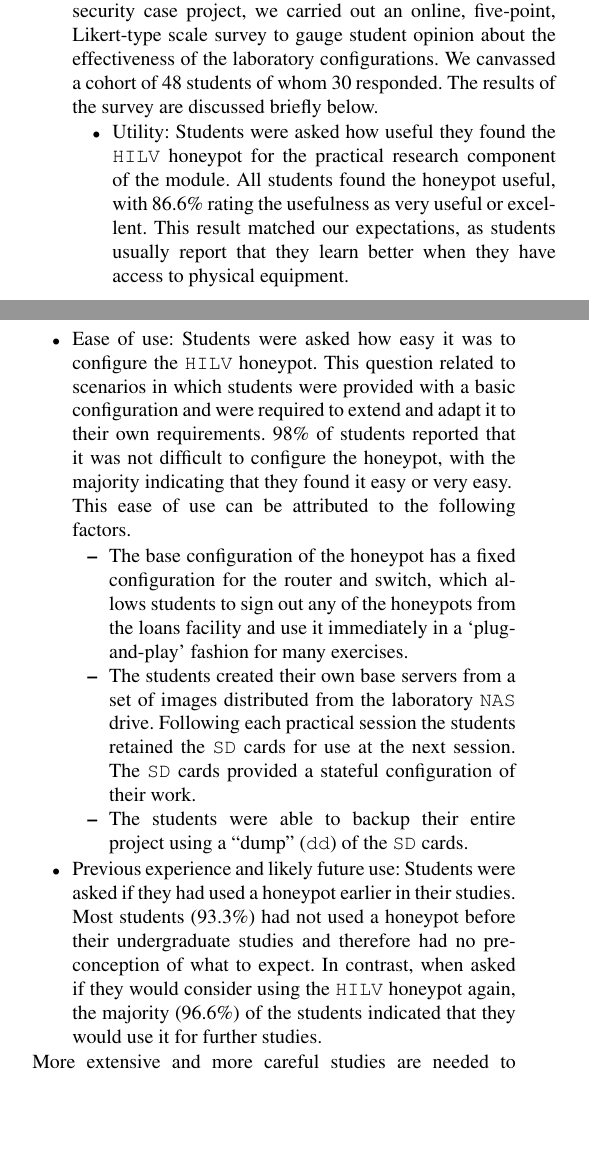
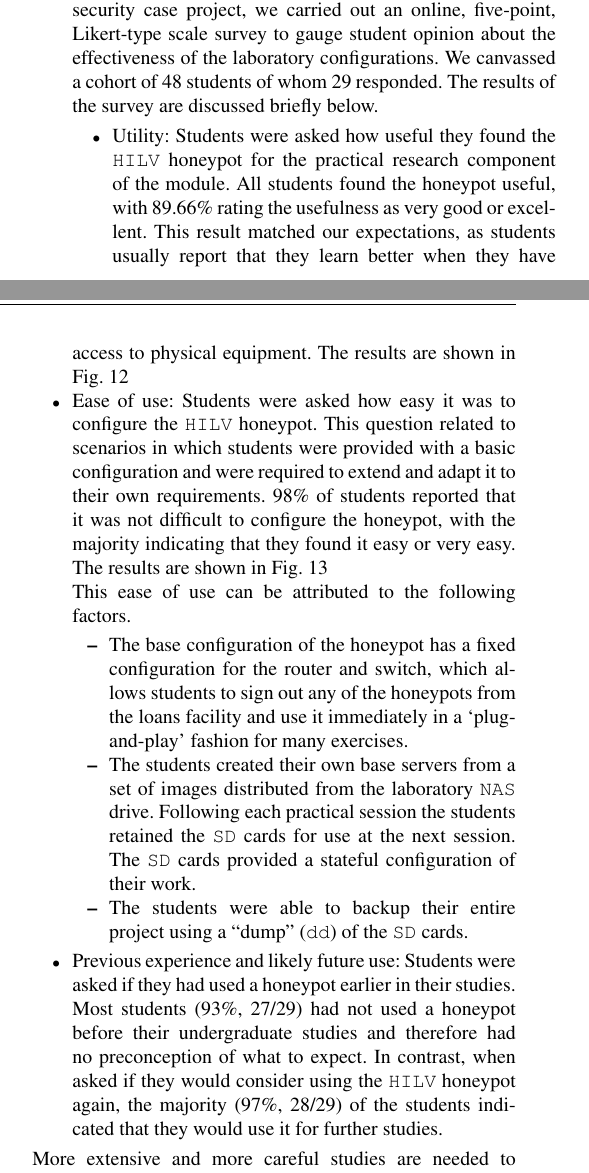
Before and after one commit to neliot/IEEEPot, a LaTeX paper (honeypot.tex): two parts of the columns of page 10 of 12, joined at a grey line, cut so that both start at the same text, the shorter picture padded with empty space. Compiled offline with pdfLaTeX; a missing font is replaced by an installed copy or a similar font; a LaTeX package or settings file that is missing is left out.

Commit message:
Survey Update

```diff
--- a/honeypot.tex
+++ b/honeypot.tex
@@ -935,20 +935,21 @@ tablet based application attacks. A sample of recent projects is described below
 In academic year 2017/18, following the delivery of the security case project,
 we carried out an online, five-point, Likert-type scale survey to gauge student
 opinion about the effectiveness of the laboratory configurations. We canvassed
-a cohort of 48 students of whom 30 responded. The results of the survey are
+a cohort of 48 students of whom 29 responded. The results of the survey are
 discussed briefly below.
 \begin{itemize}
   \item \noindent\emph{Utility:} Students were asked how useful they found the
 \texttt{HILV} honeypot for the practical research component of the module. All
-students found the honeypot useful, with 86.6\% rating the usefulness as very
-useful or excellent. This result matched our expectations, as students usually
+students found the honeypot useful, with 89.66\% rating the usefulness as very
+good or excellent. This result matched our expectations, as students usually
 report that they learn better when they have access to physical equipment.
+The results are shown in Fig.~\ref{fig:Useful}
   \item \noindent\emph{Ease of use:} Students were asked how easy it was to
 configure the \texttt{HILV} honeypot. This question related to scenarios in
 which students were provided with a basic configuration and were required to
 extend and adapt it to their own requirements. 98\% of students reported that
 it was not difficult to configure the honeypot, with the majority indicating
-that they found it easy or very easy.
+that they found it easy or very easy. The results are shown in Fig.~\ref{fig:Ease}
 \par\noindent This ease of use can be attributed to the following factors.
   \begin{itemize}
     \item The base configuration of the honeypot has a fixed configuration for
@@ -965,10 +966,10 @@ that they found it easy or very easy.
   \end{itemize}
   \item \noindent\emph{Previous experience and likely future use}: Students
 were asked if they had used a honeypot earlier in their studies. Most students
-(93.3\%) had not used a honeypot before their undergraduate studies and
+(93\%, 27/29) had not used a honeypot before their undergraduate studies and
 therefore had no preconception of what to expect. In contrast, when asked if
 they would consider using the \texttt{HILV} honeypot again, the majority
-(96.6\%) of the students indicated that they would use it for further studies.
+(97\%, 28/29) of the students indicated that they would use it for further studies.
 \end{itemize}
 More extensive and more careful studies are needed to quantify the
 pedagogical benefits of our approach but these preliminary results are an
```
Also changed, not shown: honeypot.bib (+0 -1 lines), honeypot.tex (13 more changed lines), 5 other files.
